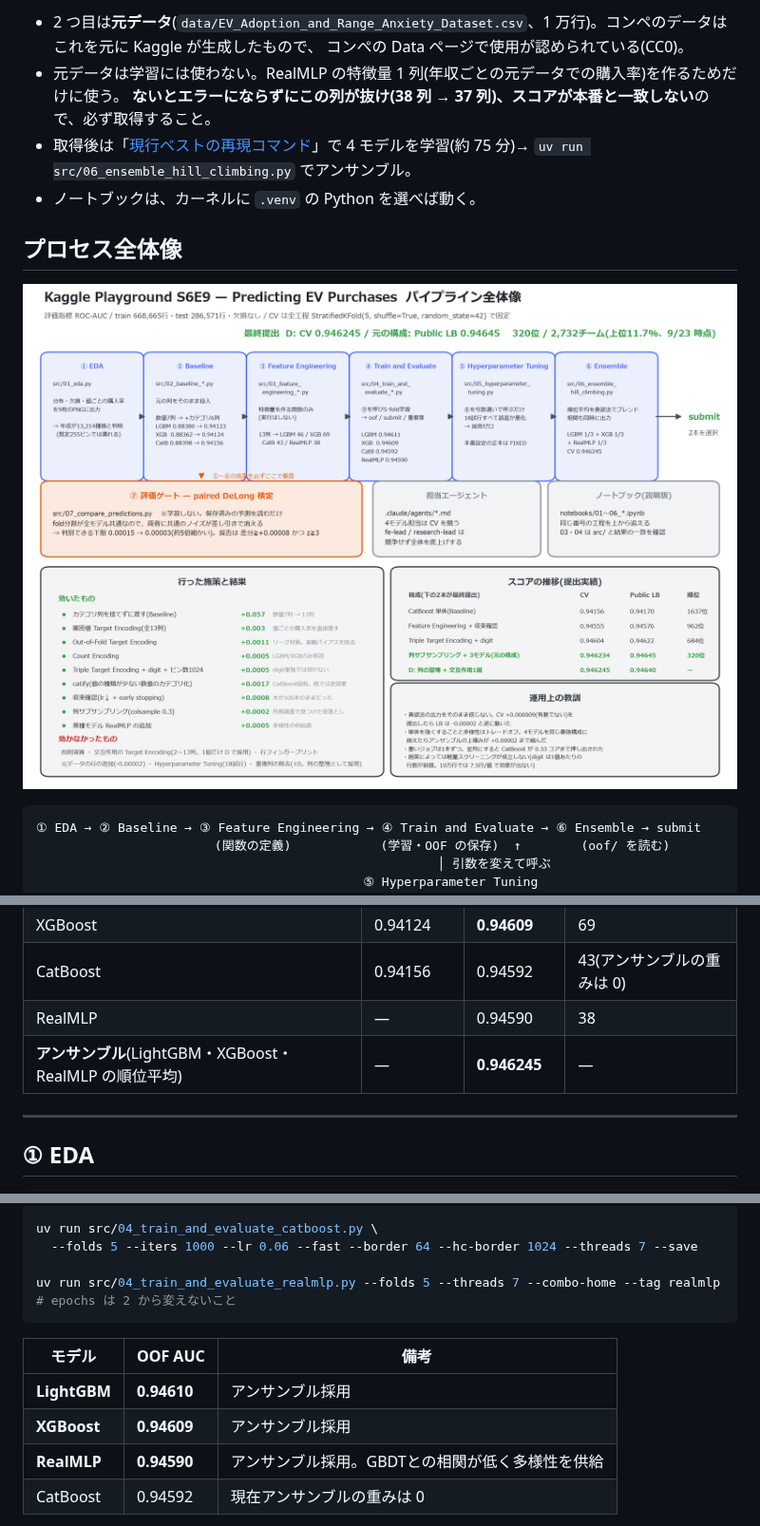
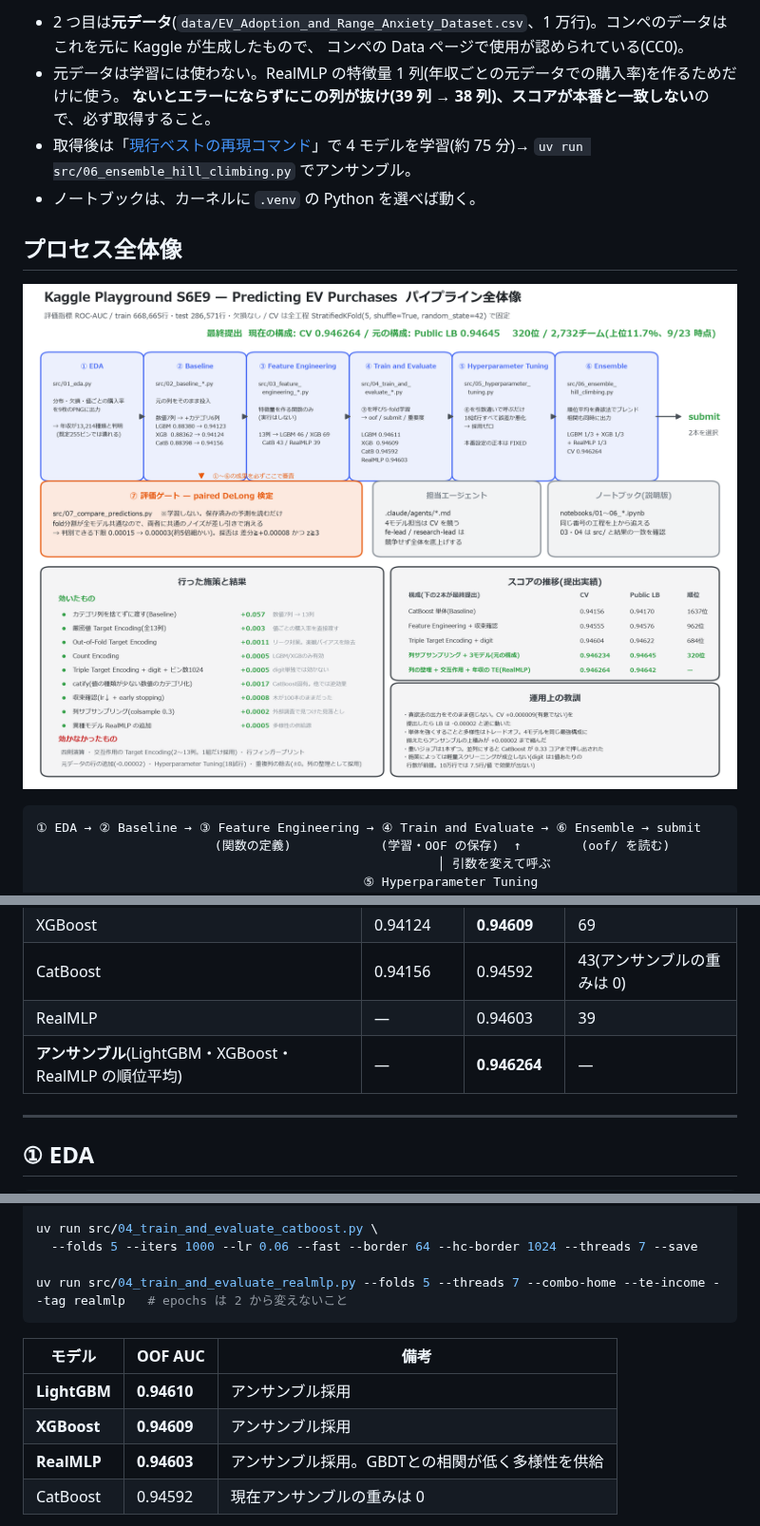
Before and after one commit to takactkc123-create/kaggle, a Markdown page: 2609/README.md, 3 parts joined by grey strips. Shown at 95% size. Drawn GitHub-style; pictures changed too: 2609/docs/pipeline_overview.png.

````diff
--- a/2609/README.md
+++ b/2609/README.md
@@ -26,7 +26,7 @@ uv run kaggle datasets download -d itzzomkar/ev-adoption-behavior-and-range-anxi
 - 2 つ目は**元データ**(`data/EV_Adoption_and_Range_Anxiety_Dataset.csv`、1 万行)。コンペのデータはこれを元に Kaggle が生成したもので、
   コンペの Data ページで使用が認められている(CC0)。
 - 元データは学習には使わない。RealMLP の特徴量 1 列(年収ごとの元データでの購入率)を作るためだけに使う。
-  **ないとエラーにならずにこの列が抜け(38 列 → 37 列)、スコアが本番と一致しない**ので、必ず取得すること。
+  **ないとエラーにならずにこの列が抜け(39 列 → 38 列)、スコアが本番と一致しない**ので、必ず取得すること。
 - 取得後は「[現行ベストの再現コマンド](#現行ベストの再現コマンド)」で 4 モデルを学習(約 75 分)→ `uv run src/06_ensemble_hill_climbing.py` でアンサンブル。
 - ノートブックは、カーネルに `.venv` の Python を選べば動く。
 
@@ -62,8 +62,8 @@ uv run kaggle datasets download -d itzzomkar/ev-adoption-behavior-and-range-anxi
 | LightGBM | 0.94123 | **0.94611** | 46 |
 | XGBoost | 0.94124 | **0.94609** | 69 |
 | CatBoost | 0.94156 | 0.94592 | 43(アンサンブルの重みは 0) |
-| RealMLP | — | 0.94590 | 38 |
-| **アンサンブル**(LightGBM・XGBoost・RealMLP の順位平均) | — | **0.946245** | — |
+| RealMLP | — | 0.94603 | 39 |
+| **アンサンブル**(LightGBM・XGBoost・RealMLP の順位平均) | — | **0.946264** | — |
 
 ---
 
@@ -197,14 +197,14 @@ uv run src/04_train_and_evaluate_xgb.py --max-bin 1024 \
 uv run src/04_train_and_evaluate_catboost.py \
   --folds 5 --iters 1000 --lr 0.06 --fast --border 64 --hc-border 1024 --threads 7 --save
 
-uv run src/04_train_and_evaluate_realmlp.py --folds 5 --threads 7 --combo-home --tag realmlp   # epochs は 2 から変えないこと
+uv run src/04_train_and_evaluate_realmlp.py --folds 5 --threads 7 --combo-home --te-income --tag realmlp   # epochs は 2 から変えないこと
 ```
 
 | モデル | OOF AUC | 備考 |
 |---|---|---|
 | **LightGBM** | **0.94610** | アンサンブル採用 |
 | **XGBoost** | **0.94609** | アンサンブル採用 |
-| **RealMLP** | **0.94590** | アンサンブル採用。GBDTとの相関が低く多様性を供給 |
+| **RealMLP** | **0.94603** | アンサンブル採用。GBDTとの相関が低く多様性を供給 |
 | CatBoost | 0.94592 | 現在アンサンブルの重みは 0 |
 
 > **重いジョブは1つずつ実行すること**(8コア環境)。CatBoost と RealMLP を並列で走らせると
````
Also changed, not shown: other parts of 2609/README.md (+4 -3 lines), 2609/CLAUDE.md (+8 -4 lines), 5 other files.
